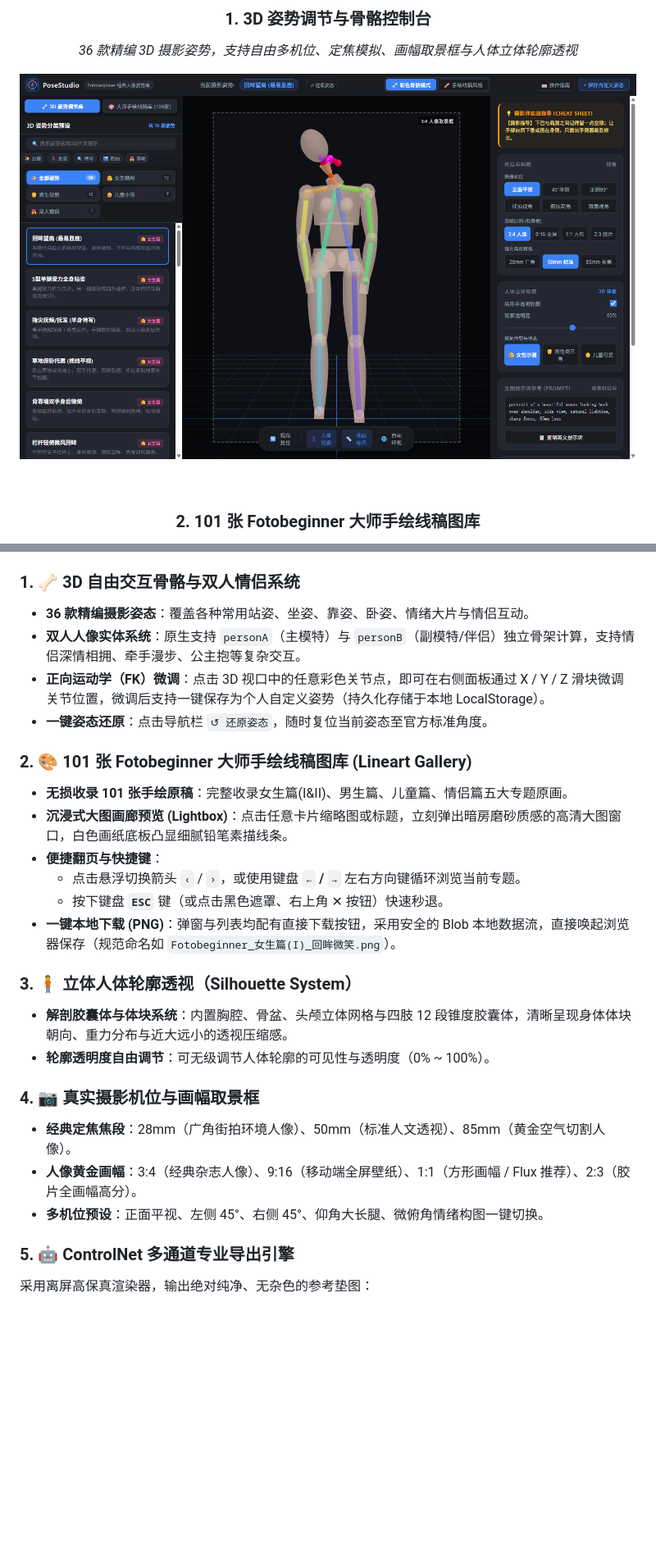
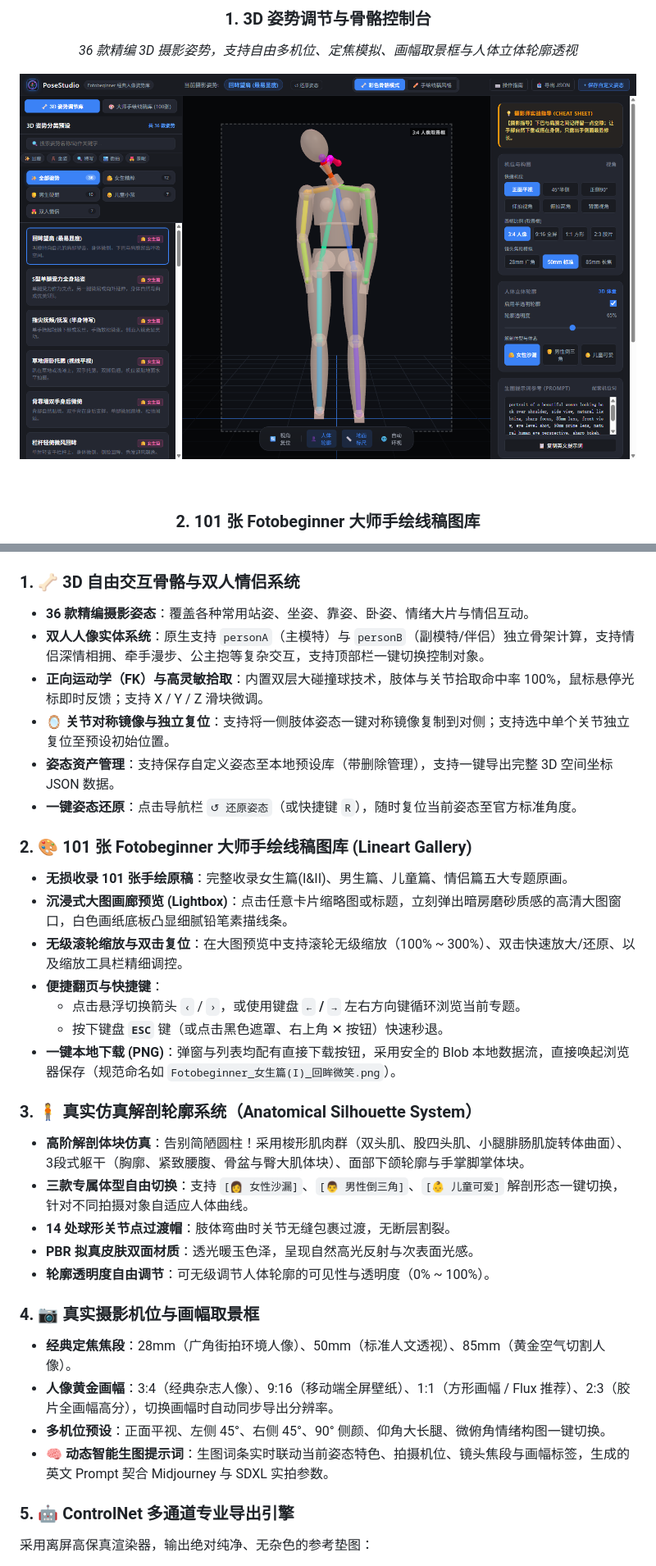
Before and after one commit to wuyouseo/posestudio, a Markdown page: README.md, 2 parts joined by grey strips. Shown at 82% size. Rendered like a GitHub page; pictures changed too: assets/screenshots/preview-3d-studio.png; blank space fills up the shorter version.

```diff
--- a/README.md
+++ b/README.md
@@ -52,26 +52,33 @@
 
 ### 1. 🦴 3D 自由交互骨骼与双人情侣系统
 - **36 款精编摄影姿态**：覆盖各种常用站姿、坐姿、靠姿、卧姿、情绪大片与情侣互动。
-- **双人人像实体系统**：原生支持 `personA`（主模特）与 `personB`（副模特/伴侣）独立骨架计算，支持情侣深情相拥、牵手漫步、公主抱等复杂交互。
-- **正向运动学（FK）微调**：点击 3D 视口中的任意彩色关节点，即可在右侧面板通过 X / Y / Z 滑块微调关节位置，微调后支持一键保存为个人自定义姿势（持久化存储于本地 LocalStorage）。
-- **一键姿态还原**：点击导航栏 `↺ 还原姿态`，随时复位当前姿态至官方标准角度。
+- **双人人像实体系统**：原生支持 `personA`（主模特）与 `personB`（副模特/伴侣）独立骨架计算，支持情侣深情相拥、牵手漫步、公主抱等复杂交互，支持顶部栏一键切换控制对象。
+- **正向运动学（FK）与高灵敏拾取**：内置双层大碰撞球技术，肢体与关节拾取命中率 100%，鼠标悬停光标即时反馈；支持 X / Y / Z 滑块微调。
+- **🪞 关节对称镜像与独立复位**：支持将一侧肢体姿态一键对称镜像复制到对侧；支持选中单个关节独立复位至预设初始位置。
+- **姿态资产管理**：支持保存自定义姿态至本地预设库（带删除管理），支持一键导出完整 3D 空间坐标 JSON 数据。
+- **一键姿态还原**：点击导航栏 `↺ 还原姿态`（或快捷键 `R`），随时复位当前姿态至官方标准角度。
 
 ### 2. 🎨 101 张 Fotobeginner 大师手绘线稿图库 (Lineart Gallery)
 - **无损收录 101 张手绘原稿**：完整收录女生篇(I&II)、男生篇、儿童篇、情侣篇五大专题原画。
 - **沉浸式大图画廊预览 (Lightbox)**：点击任意卡片缩略图或标题，立刻弹出暗房磨砂质感的高清大图窗口，白色画纸底板凸显细腻铅笔素描线条。
+- **无级滚轮缩放与双击复位**：在大图预览中支持滚轮无级缩放（100% ~ 300%）、双击快速放大/还原、以及缩放工具栏精细调控。
 - **便捷翻页与快捷键**：
   - 点击悬浮切换箭头 `‹` / `›`，或使用键盘 **`←` / `→`** 左右方向键循环浏览当前专题。
   - 按下键盘 **`ESC`** 键（或点击黑色遮罩、右上角 ✕ 按钮）快速秒退。
 - **一键本地下载 (PNG)**：弹窗与列表均配有直接下载按钮，采用安全的 Blob 本地数据流，直接唤起浏览器保存（规范命名如 `Fotobeginner_女生篇(I)_回眸微笑.png`）。
 
-### 3. 🧍 立体人体轮廓透视（Silhouette System）
-- **解剖胶囊体与体块系统**：内置胸腔、骨盆、头颅立体网格与四肢 12 段锥度胶囊体，清晰呈现身体体块朝向、重力分布与近大远小的透视压缩感。
+### 3. 🧍 真实仿真解剖轮廓系统（Anatomical Silhouette System）
+- **高阶解剖体块仿真**：告别简陋圆柱！采用梭形肌肉群（双头肌、股四头肌、小腿腓肠肌旋转体曲面）、3段式躯干（胸廓、紧致腰腹、骨盆与臀大肌体块）、面部下颌轮廓与手掌脚掌体块。
+- **三款专属体型自由切换**：支持 `[👩 女性沙漏]`、`[👨 男性倒三角]`、`[👶 儿童可爱]` 解剖形态一键切换，针对不同拍摄对象自适应人体曲线。
+- **14 处球形关节点过渡帽**：肢体弯曲时关节无缝包裹过渡，无断层割裂。
+- **PBR 拟真皮肤双面材质**：透光暖玉色泽，呈现自然高光反射与次表面光感。
 - **轮廓透明度自由调节**：可无级调节人体轮廓的可见性与透明度（0% ~ 100%）。
 
 ### 4. 📷 真实摄影机位与画幅取景框
 - **经典定焦焦段**：28mm（广角街拍环境人像）、50mm（标准人文透视）、85mm（黄金空气切割人像）。
-- **人像黄金画幅**：3:4（经典杂志人像）、9:16（移动端全屏壁纸）、1:1（方形画幅 / Flux 推荐）、2:3（胶片全画幅高分）。
-- **多机位预设**：正面平视、左侧 45°、右侧 45°、仰角大长腿、微俯角情绪构图一键切换。
+- **人像黄金画幅**：3:4（经典杂志人像）、9:16（移动端全屏壁纸）、1:1（方形画幅 / Flux 推荐）、2:3（胶片全画幅高分），切换画幅时自动同步导出分辨率。
+- **多机位预设**：正面平视、左侧 45°、右侧 45°、90° 侧颜、仰角大长腿、微俯角情绪构图一键切换。
+- **🧠 动态智能生图提示词**：生图词条实时联动当前姿态特色、拍摄机位、镜头焦段与画幅标签，生成的英文 Prompt 契合 Midjourney 与 SDXL 实拍参数。
 
 ### 5. 🤖 ControlNet 多通道专业导出引擎
 采用离屏高保真渲染器，输出绝对纯净、无杂色的参考垫图：
```
Also changed, not shown: other parts of README.md (+10 -4 lines), 3 other files.
